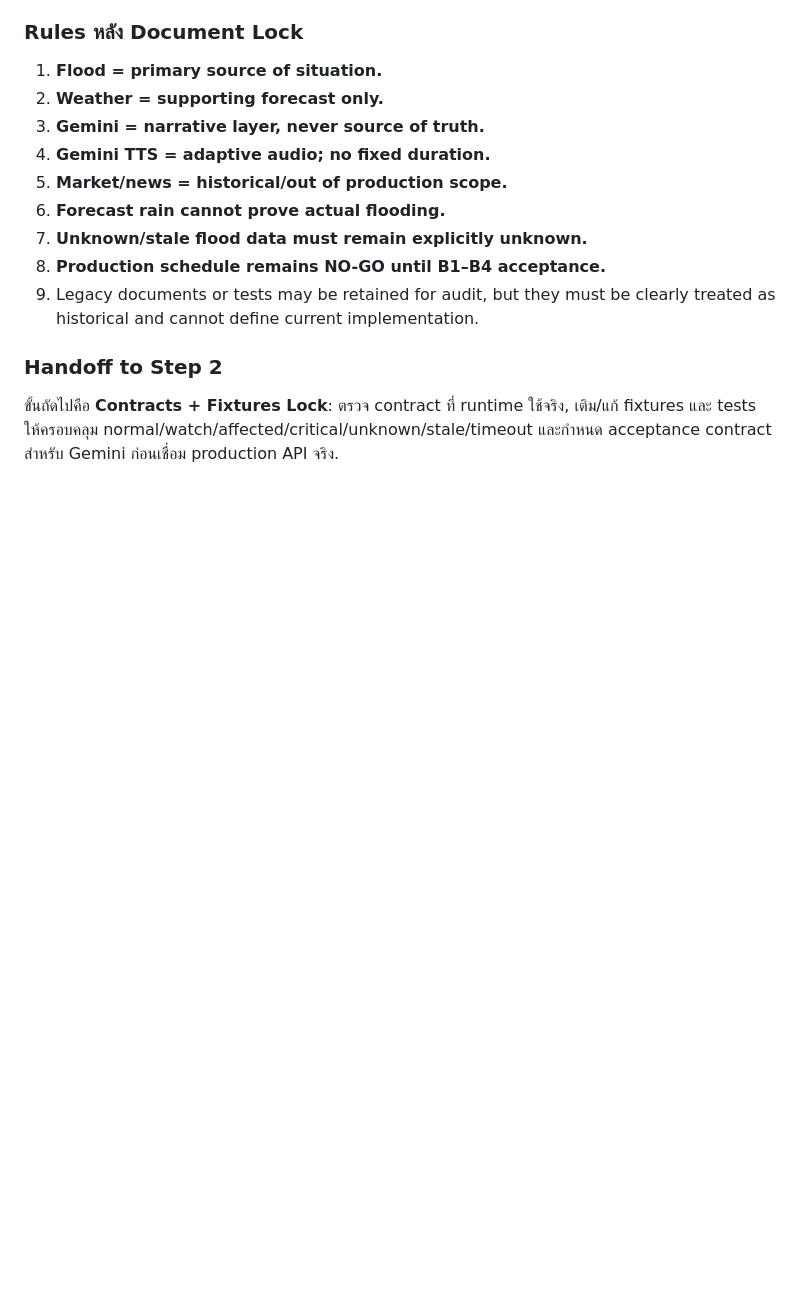
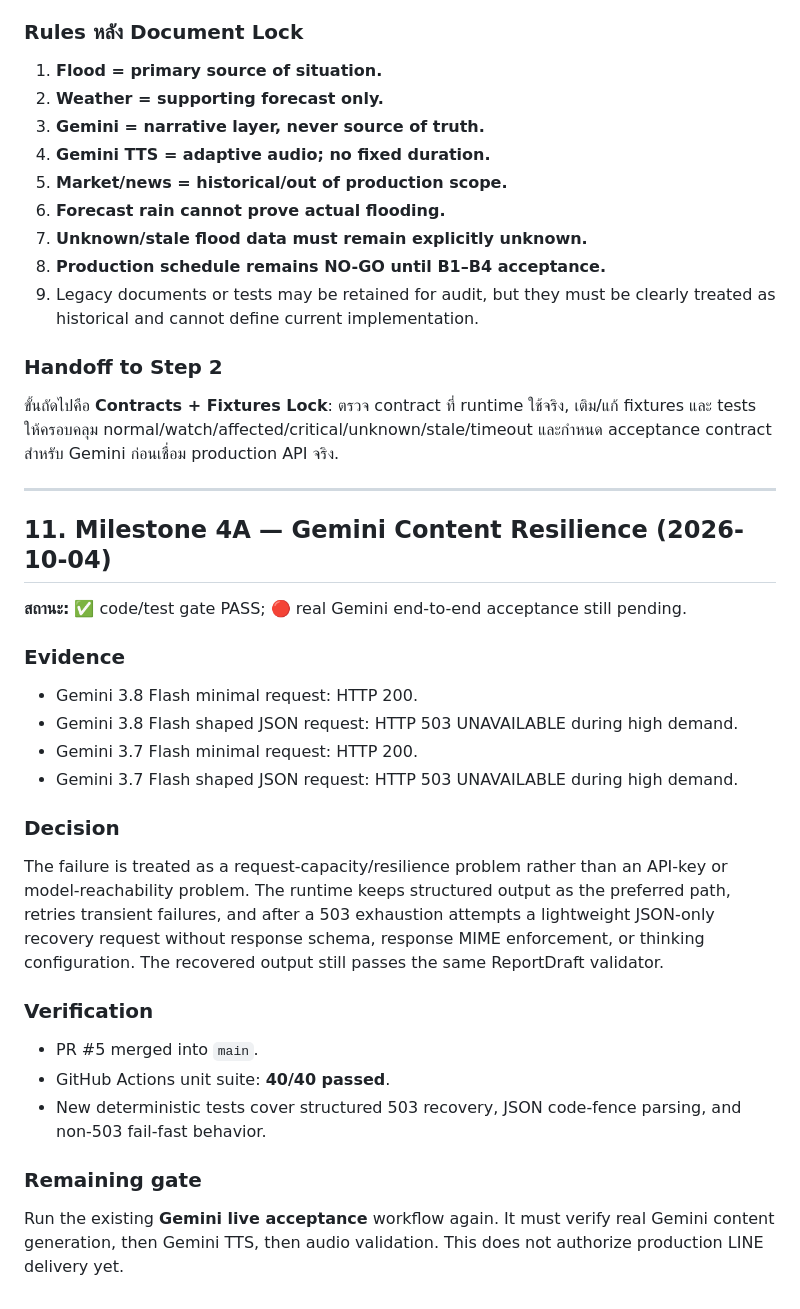
Before and after one commit to aodxx/SkyAudio-Alert, a Markdown page: docs/SCOPE_REVIEW_REPORT.md, the part around the change. GitHub-like rendering; blank space fills up the shorter version.

Commit message:
docs: record Milestone 4A Gemini acceptance evidence

```diff
--- a/docs/SCOPE_REVIEW_REPORT.md
+++ b/docs/SCOPE_REVIEW_REPORT.md
@@ -429,3 +429,27 @@ Weather facts      ──┘                                      ↓
 ### Handoff to Step 2
 
 ขั้นถัดไปคือ **Contracts + Fixtures Lock**: ตรวจ contract ที่ runtime ใช้จริง, เติม/แก้ fixtures และ tests ให้ครอบคลุม normal/watch/affected/critical/unknown/stale/timeout และกำหนด acceptance contract สำหรับ Gemini ก่อนเชื่อม production API จริง.
+
+
+---
+
+## 11. Milestone 4A — Gemini Content Resilience (2026-10-04)
+
+**สถานะ:** ✅ code/test gate PASS; 🔴 real Gemini end-to-end acceptance still pending.
+
+### Evidence
+- Gemini 3.8 Flash minimal request: HTTP 200.
+- Gemini 3.8 Flash shaped JSON request: HTTP 503 UNAVAILABLE during high demand.
+- Gemini 3.7 Flash minimal request: HTTP 200.
+- Gemini 3.7 Flash shaped JSON request: HTTP 503 UNAVAILABLE during high demand.
+
+### Decision
+The failure is treated as a request-capacity/resilience problem rather than an API-key or model-reachability problem. The runtime keeps structured output as the preferred path, retries transient failures, and after a 503 exhaustion attempts a lightweight JSON-only recovery request without response schema, response MIME enforcement, or thinking configuration. The recovered output still passes the same ReportDraft validator.
+
+### Verification
+- PR #5 merged into `main`.
+- GitHub Actions unit suite: **40/40 passed**.
+- New deterministic tests cover structured 503 recovery, JSON code-fence parsing, and non-503 fail-fast behavior.
+
+### Remaining gate
+Run the existing **Gemini live acceptance** workflow again. It must verify real Gemini content generation, then Gemini TTS, then audio validation. This does not authorize production LINE delivery yet.
```
